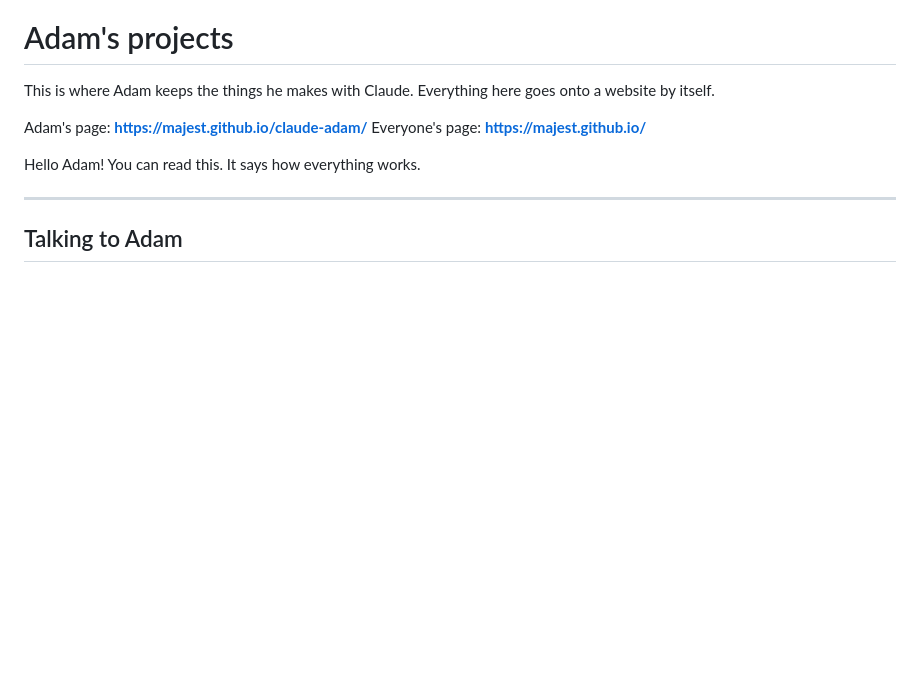
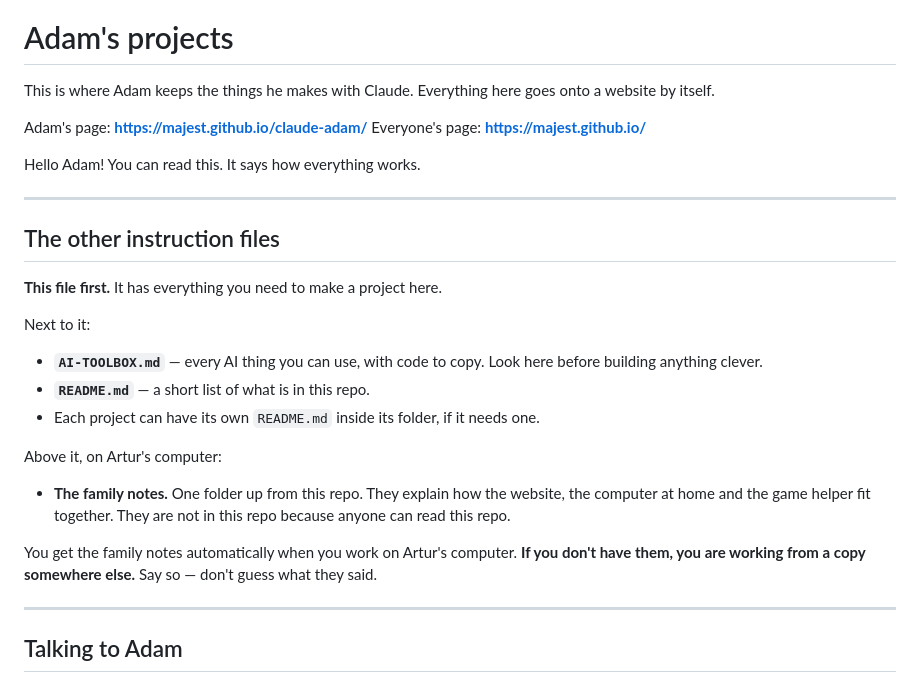
Before and after one commit to majest/claude-adam, a Markdown page: CLAUDE.md, the part around the change. Drawn GitHub-style; blank space fills up the shorter version.

Commit message:
Say where the other instruction files are
Both files pointed at AI-TOOLBOX.md but referred to the workspace notes
only in passing, halfway down, as 'the family notes'. Nothing said what
exists or when to read it, so a session starting here had no map.

Each now opens with one. Adam's lists the files plainly. Alan's explains
that Claude merges every CLAUDE.md from here upwards and that the nearest
one wins on its own subject, which is the part that actually decides
behaviour when two files touch the same topic.

Both end the same way: if the upper files are missing, the repo has been
cloned somewhere else. Everything needed to build a project is still
here; anything about the machine at home or the cloud is not, and the
right response is to say so rather than invent it.

Only file names appear, never paths, addresses or account numbers - these
repos are public.

Co-Authored-By: Claude Opus 5 (1M context) <noreply@anthropic.com>
Claude-Session: https://claude.ai/code/session_01W55oV2tt1Tn3h6FKVXs8YD

```diff
--- a/CLAUDE.md
+++ b/CLAUDE.md
@@ -7,6 +7,29 @@ Adam's page: **https://majest.github.io/claude-adam/**
 Everyone's page: **https://majest.github.io/**
 
 Hello Adam! You can read this. It says how everything works.
+
+---
+
+## The other instruction files
+
+**This file first.** It has everything you need to make a project here.
+
+Next to it:
+
+- **`AI-TOOLBOX.md`** — every AI thing you can use, with code to copy. Look
+  here before building anything clever.
+- **`README.md`** — a short list of what is in this repo.
+- Each project can have its own `README.md` inside its folder, if it needs one.
+
+Above it, on Artur's computer:
+
+- **The family notes.** One folder up from this repo. They explain how the
+  website, the computer at home and the game helper fit together. They are not
+  in this repo because anyone can read this repo.
+
+You get the family notes automatically when you work on Artur's computer. **If
+you don't have them, you are working from a copy somewhere else.** Say so —
+don't guess what they said.
 
 ---
 
```
